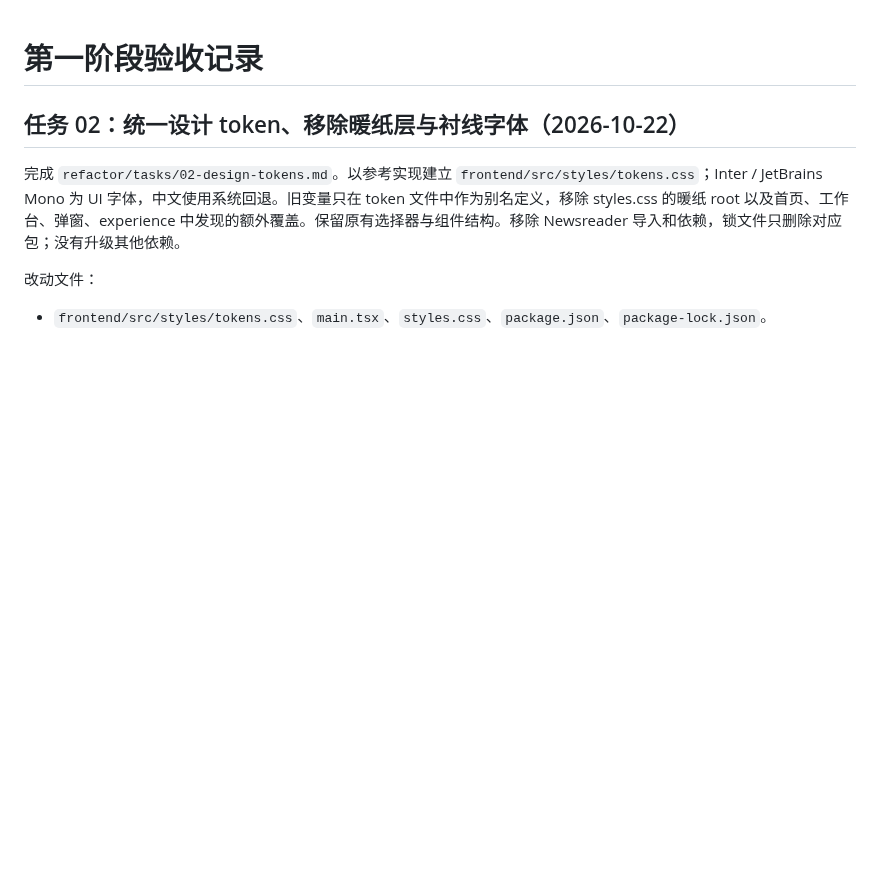
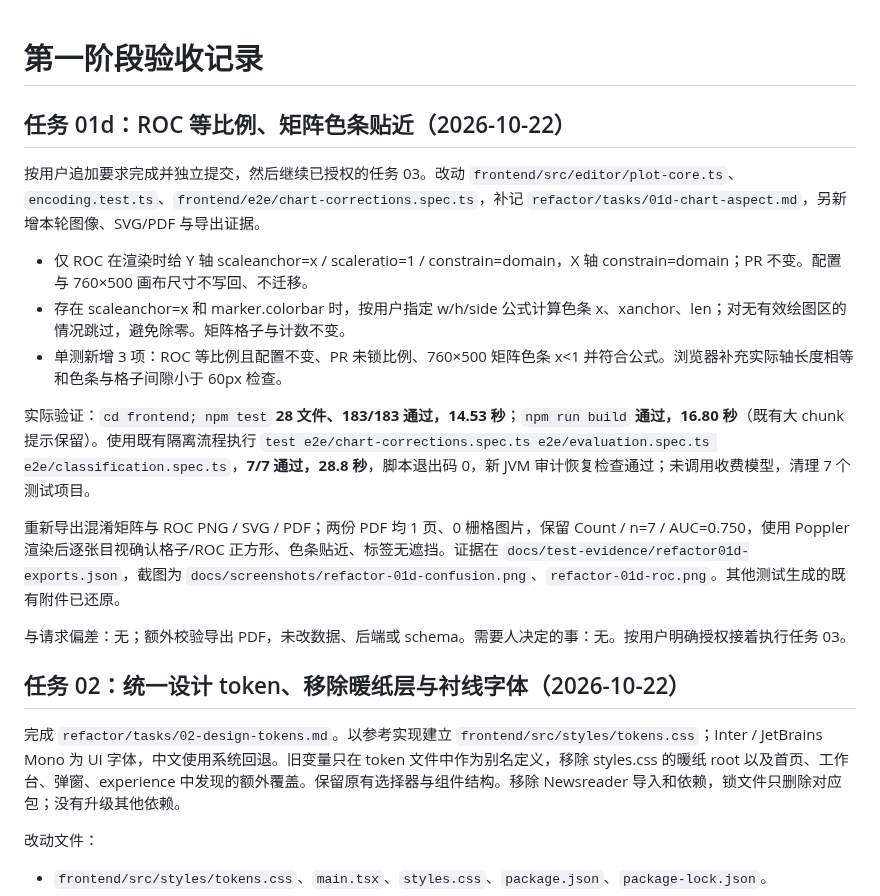
Before and after one commit to chen0206a/figtide, a Markdown page: docs/TEST-RESULTS.md, the part around the change. Rendered like a GitHub page; blank space fills up the shorter version.

Commit message:
refactor(01d): lock ROC aspect and align matrix colorbars

```diff
--- a/docs/TEST-RESULTS.md
+++ b/docs/TEST-RESULTS.md
@@ -1,4 +1,18 @@
 # 第一阶段验收记录
+
+## 任务 01d：ROC 等比例、矩阵色条贴近（2026-10-22）
+
+按用户追加要求完成并独立提交，然后继续已授权的任务 03。改动 `frontend/src/editor/plot-core.ts`、`encoding.test.ts`、`frontend/e2e/chart-corrections.spec.ts`，补记 `refactor/tasks/01d-chart-aspect.md`，另新增本轮图像、SVG/PDF 与导出证据。
+
+- 仅 ROC 在渲染时给 Y 轴 scaleanchor=x / scaleratio=1 / constrain=domain，X 轴 constrain=domain；PR 不变。配置与 760×500 画布尺寸不写回、不迁移。
+- 存在 scaleanchor=x 和 marker.colorbar 时，按用户指定 w/h/side 公式计算色条 x、xanchor、len；对无有效绘图区的情况跳过，避免除零。矩阵格子与计数不变。
+- 单测新增 3 项：ROC 等比例且配置不变、PR 未锁比例、760×500 矩阵色条 x<1 并符合公式。浏览器补充实际轴长度相等和色条与格子间隙小于 60px 检查。
+
+实际验证：`cd frontend; npm test` **28 文件、183/183 通过，14.53 秒**；`npm run build` **通过，16.80 秒**（既有大 chunk 提示保留）。使用既有隔离流程执行 `test e2e/chart-corrections.spec.ts e2e/evaluation.spec.ts e2e/classification.spec.ts`，**7/7 通过，28.8 秒**，脚本退出码 0，新 JVM 审计恢复检查通过；未调用收费模型，清理 7 个测试项目。
+
+重新导出混淆矩阵与 ROC PNG / SVG / PDF；两份 PDF 均 1 页、0 栅格图片，保留 Count / n=7 / AUC=0.750，使用 Poppler 渲染后逐张目视确认格子/ROC 正方形、色条贴近、标签无遮挡。证据在 `docs/test-evidence/refactor01d-exports.json`，截图为 `docs/screenshots/refactor-01d-confusion.png`、`refactor-01d-roc.png`。其他测试生成的既有附件已还原。
+
+与请求偏差：无；额外校验导出 PDF，未改数据、后端或 schema。需要人决定的事：无。按用户明确授权接着执行任务 03。
 
 ## 任务 02：统一设计 token、移除暖纸层与衬线字体（2026-10-22）
 
```
Also changed, not shown: refactor/tasks/01d-chart-aspect.md (added, +9 -0 lines), docs/screenshots/refactor-01d-confusion.png (added), docs/screenshots/refactor-01d-roc.png (added), 8 other files.
